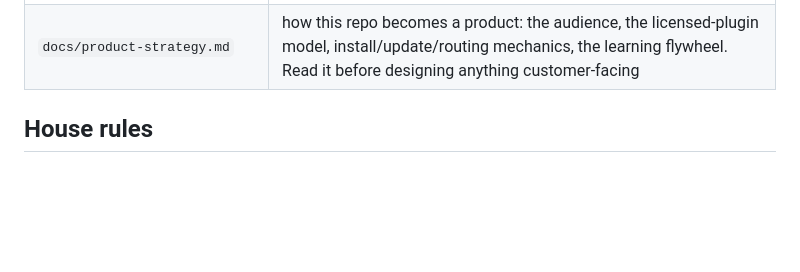
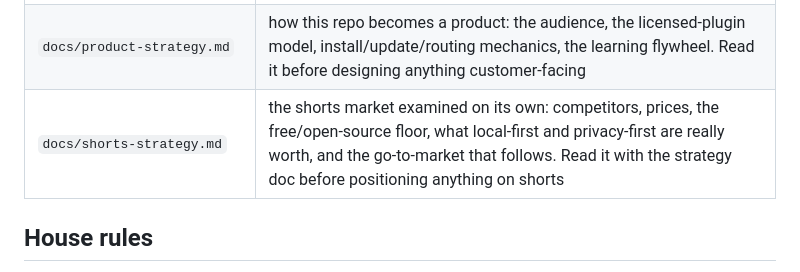
Before and after one commit to kitcut-hq/kitcut, a Markdown page: CLAUDE.md, the part around the change. Drawn GitHub-style; blank space fills up the shorter version.

```diff
--- a/CLAUDE.md
+++ b/CLAUDE.md
@@ -502,6 +502,7 @@ which cannot encode the glyphs at all.
 | `config/chapters/` | legacy chapter lists for already-published channel videos; new projects keep `chapters.txt` in their folder |
 | `sources/` `audio/` `transcripts/` `outputs/` `temp/` | legacy shared content dirs, gitignored; new work lives under `projects/` |
 | `docs/product-strategy.md` | how this repo becomes a product: the audience, the licensed-plugin model, install/update/routing mechanics, the learning flywheel. Read it before designing anything customer-facing |
+| `docs/shorts-strategy.md` | the shorts market examined on its own: competitors, prices, the free/open-source floor, what local-first and privacy-first are really worth, and the go-to-market that follows. Read it with the strategy doc before positioning anything on shorts |
 
 ## House rules
 
```
Also changed, not shown: docs/shorts-strategy.md (added, +428 -0 lines).
